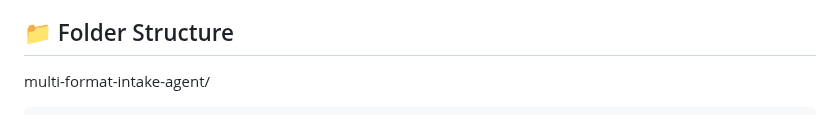
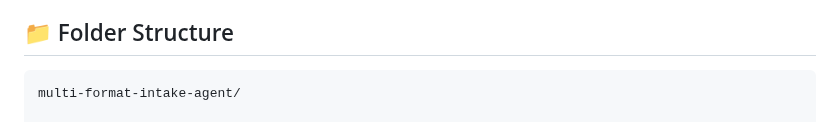
Before and after one commit to Pixeler5diti/Multi-Format-Intake-Agent-with-Intelligent-Routing-Context-Memory, a Markdown page: README.md, the part around the change. GitHub-like rendering.

````diff
--- a/README.md
+++ b/README.md
@@ -42,9 +42,9 @@ This project implements an AI-powered multi-agent system designed to process var
   5. Returns or logs the structured output.
 
 ## 📁 Folder Structure
+```
+multi-format-intake-agent/
 
-multi-format-intake-agent/
-```
 ├── agents/
 │ ├── classifier_agent.py
 │ ├── email_agent.py
````
